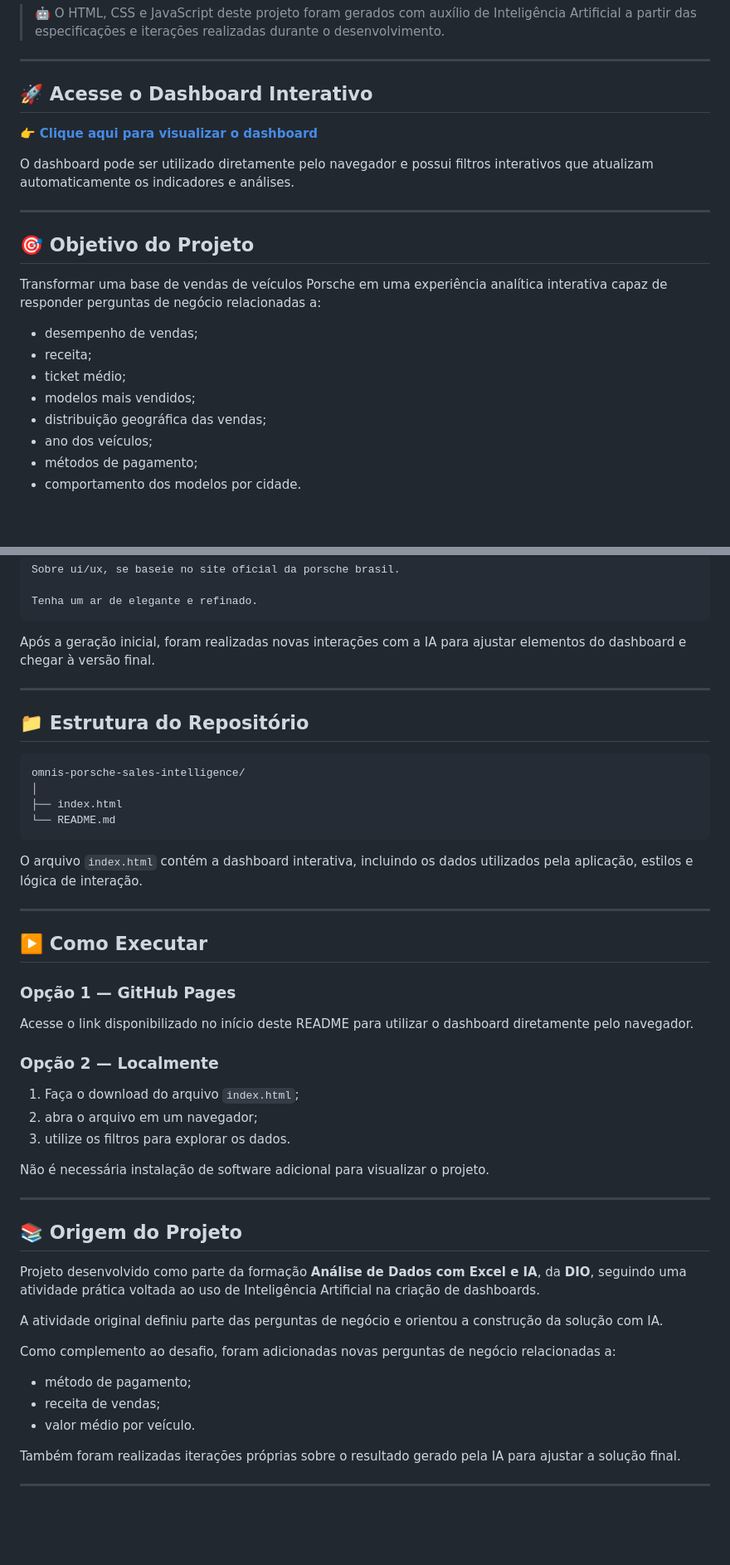
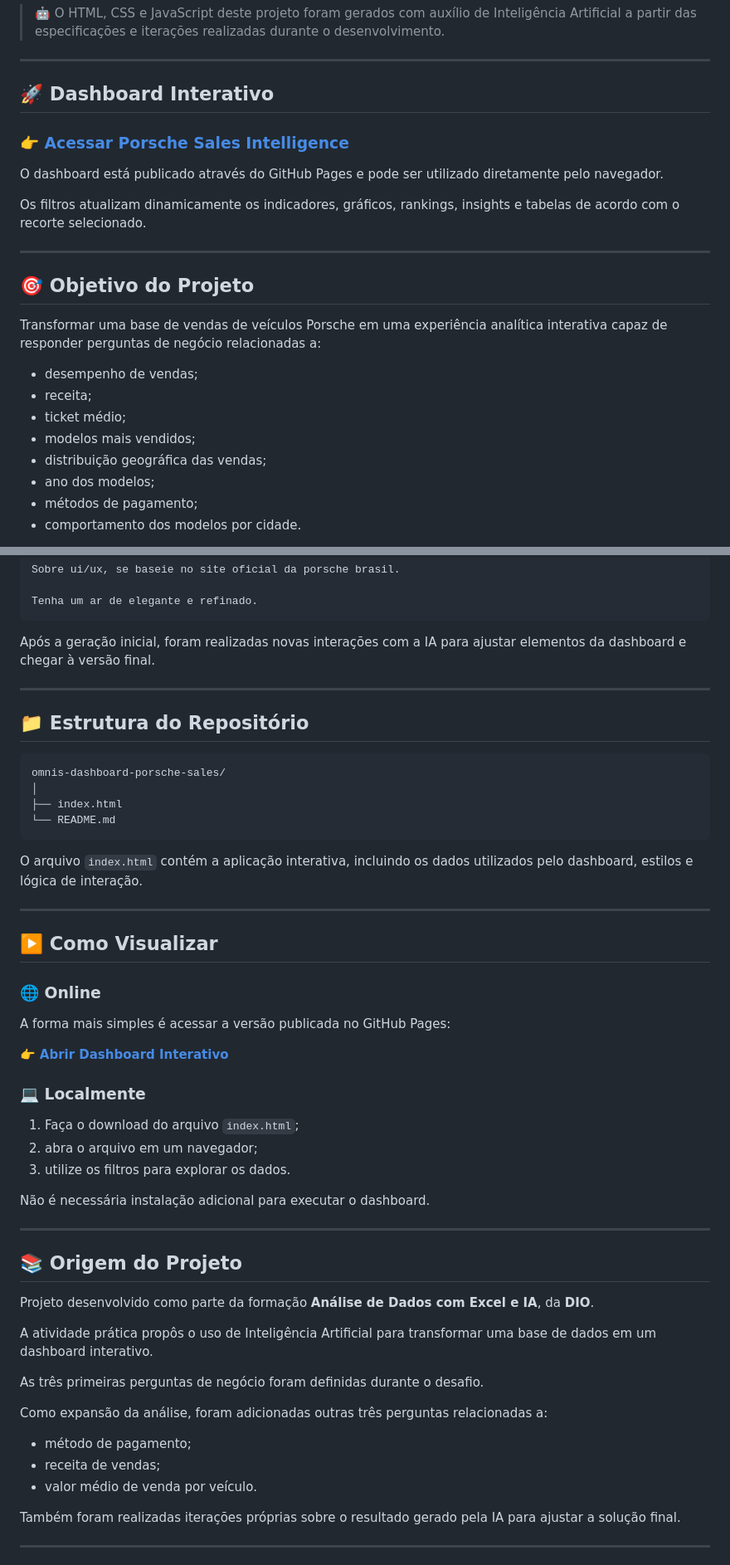
Before and after one commit to ImperiusOmnis/omnis-dashboard-porsche-sales, a Markdown page: README.md, 2 parts joined by grey strips. Shown at 83% size. GitHub-like rendering; blank space fills up the shorter version.

````diff
--- a/README.md
+++ b/README.md
@@ -8,11 +8,13 @@ O projeto explora o uso de IA na construção de soluções analíticas, partind
 
 ---
 
-## 🚀 Acesse o Dashboard Interativo
+## 🚀 Dashboard Interativo
 
-👉 **[Clique aqui para visualizar o dashboard](COLE_AQUI_O_LINK_DO_GITHUB_PAGES)**
+### 👉 [Acessar Porsche Sales Intelligence](https://imperiusomnis.github.io/omnis-dashboard-porsche-sales/)
 
-O dashboard pode ser utilizado diretamente pelo navegador e possui filtros interativos que atualizam automaticamente os indicadores e análises.
+O dashboard está publicado através do GitHub Pages e pode ser utilizado diretamente pelo navegador.
+
+Os filtros atualizam dinamicamente os indicadores, gráficos, rankings, insights e tabelas de acordo com o recorte selecionado.
 
 ---
 
@@ -25,7 +27,7 @@ Transformar uma base de vendas de veículos Porsche em uma experiência analíti
 - ticket médio;
 - modelos mais vendidos;
 - distribuição geográfica das vendas;
-- ano dos veículos;
+- ano dos modelos;
 - métodos de pagamento;
 - comportamento dos modelos por cidade.
 
@@ -234,50 +238,54 @@ Sobre ui/ux, se baseie no site oficial da porsche brasil.
 Tenha um ar de elegante e refinado.
 ```
 
-Após a geração inicial, foram realizadas novas interações com a IA para ajustar elementos do dashboard e chegar à versão final.
+Após a geração inicial, foram realizadas novas interações com a IA para ajustar elementos da dashboard e chegar à versão final.
 
 ---
 
 ## 📁 Estrutura do Repositório
 
 ```text
-omnis-porsche-sales-intelligence/
+omnis-dashboard-porsche-sales/
 │
 ├── index.html
 └── README.md
 ```
 
-O arquivo `index.html` contém a dashboard interativa, incluindo os dados utilizados pela aplicação, estilos e lógica de interação.
+O arquivo `index.html` contém a aplicação interativa, incluindo os dados utilizados pelo dashboard, estilos e lógica de interação.
 
 ---
 
-## ▶️ Como Executar
+## ▶️ Como Visualizar
 
-### Opção 1 — GitHub Pages
+### 🌐 Online
 
-Acesse o link disponibilizado no início deste README para utilizar o dashboard diretamente pelo navegador.
+A forma mais simples é acessar a versão publicada no GitHub Pages:
 
-### Opção 2 — Localmente
+👉 **[Abrir Dashboard Interativo](https://imperiusomnis.github.io/omnis-dashboard-porsche-sales/)**
+
+### 💻 Localmente
 
 1. Faça o download do arquivo `index.html`;
 2. abra o arquivo em um navegador;
 3. utilize os filtros para explorar os dados.
 
-Não é necessária instalação de software adicional para visualizar o projeto.
+Não é necessária instalação adicional para executar o dashboard.
 
 ---
 
 ## 📚 Origem do Projeto
 
-Projeto desenvolvido como parte da formação **Análise de Dados com Excel e IA**, da **DIO**, seguindo uma atividade prática voltada ao uso de Inteligência Artificial na criação de dashboards.
+Projeto desenvolvido como parte da formação **Análise de Dados com Excel e IA**, da **DIO**.
 
-A atividade original definiu parte das perguntas de negócio e orientou a construção da solução com IA.
+A atividade prática propôs o uso de Inteligência Artificial para transformar uma base de dados em um dashboard interativo.
 
-Como complemento ao desafio, foram adicionadas novas perguntas de negócio relacionadas a:
+As três primeiras perguntas de negócio foram definidas durante o desafio.
+
+Como expansão da análise, foram adicionadas outras três perguntas relacionadas a:
 
 - método de pagamento;
 - receita de vendas;
-- valor médio por veículo.
+- valor médio de venda por veículo.
 
 Também foram realizadas iterações próprias sobre o resultado gerado pela IA para ajustar a solução final.
 
````
Also changed, not shown: other parts of README.md (+29 -23 lines).
